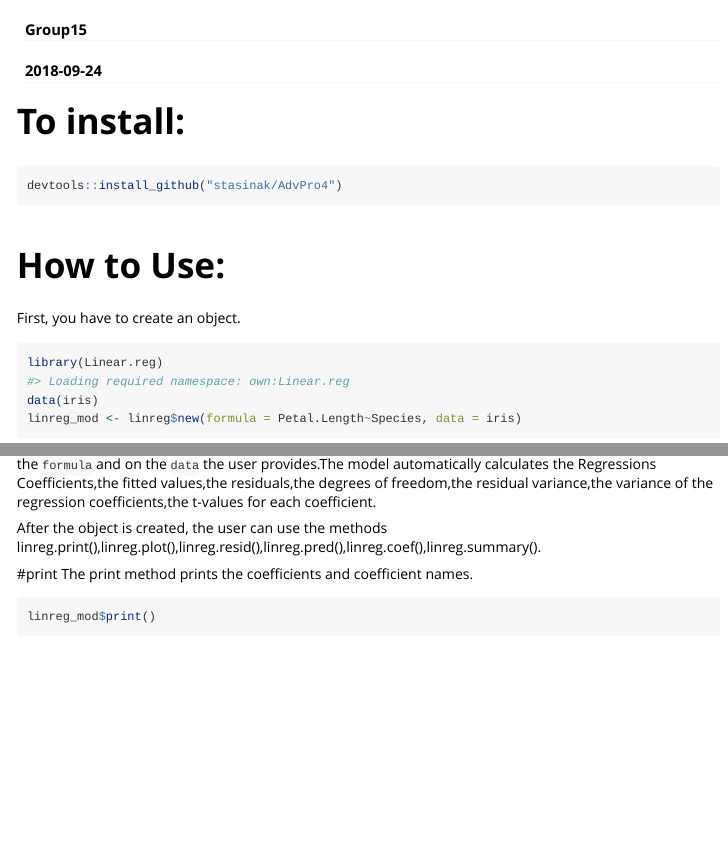
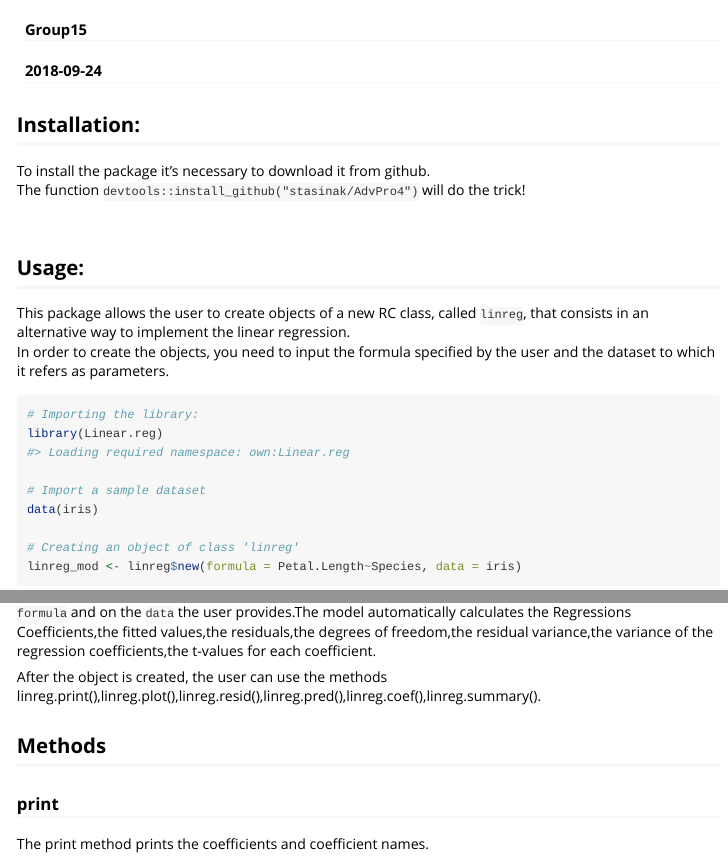
Before and after one commit to stasinak/AdvPro4, an R Markdown document (vignettes/linreg-vignette.Rmd): the page in a window 1100 px wide, from 60 px down, and a second part further down, joined at a grey line. Rendered offline with R 4.5, knitr and Pandoc, with nearby package versions; some code elsewhere in the file could not run offline.

Commit message:
Vignette improve

````diff
--- a/vignettes/linreg-vignette.Rmd
+++ b/vignettes/linreg-vignette.Rmd
@@ -16,22 +16,32 @@ knitr::opts_chunk$set(
 )
 ```
 
-# To install:
+## Installation:
 
+To install the package it's necessary to download it from github.
+The function `devtools::install_github("stasinak/AdvPro4")` will do the trick!
+
+<!--
 ```{r , eval=FALSE}
 devtools::install_github("stasinak/AdvPro4")
 ```
+ -->
 
 $~$
 
-# How to Use:
+## Usage:
 
-First, you have to create an object.
+This package allows the user to create objects of a new RC class, called `linreg`, that consists in an alternative way to implement the linear regression.
+In order to create the objects, you need to input the formula specified by the user and the dataset to which it refers as parameters.
 
 ```{r }
+# Importing the library:
 library(Linear.reg)
+
+# Import a sample dataset
 data(iris)
+
+# Creating an object of class 'linreg'
 linreg_mod <- linreg$new(formula = Petal.Length~Species, data = iris)
-linreg_mod$print()
 ```
 
@@ -42,7 +51,11 @@ The object contains a linear regression fit based on the `formula` and on the `d
+contains a linear regression fit based on the `formula` and on the `data` the user provides.The model automatically calculates the Regressions Coefficients,the fitted values,the residuals,the degrees of freedom,the residual variance,the variance of the regression coefficients,the t-values for each coefficient.
 
 After the object is created, the user can use the methods linreg.print(),linreg.plot(),linreg.resid(),linreg.pred(),linreg.coef(),linreg.summary().
 
-#print
+## Methods
+
+### print
+
 The print method prints the coefficients and coefficient names.
 
 ```{r }
````
Also changed, not shown: R/linreg.R (+1 -1 lines), vignettes/linreg-vignette.Rmd (16 more changed lines), 1 other file.
